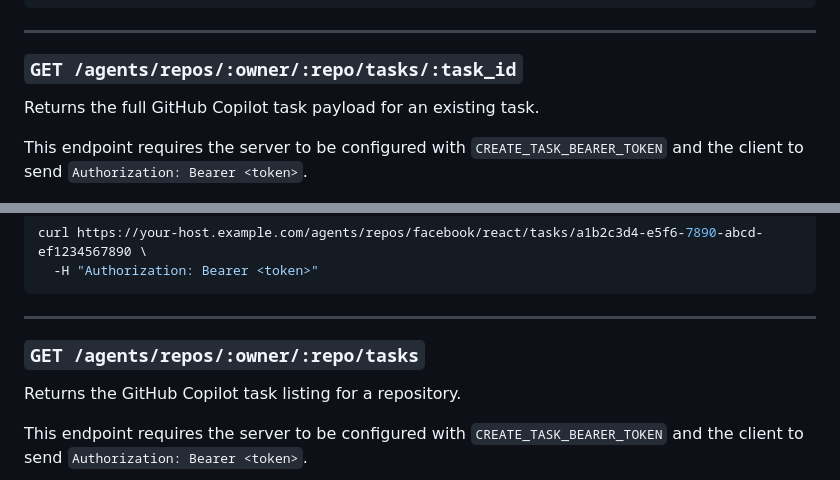
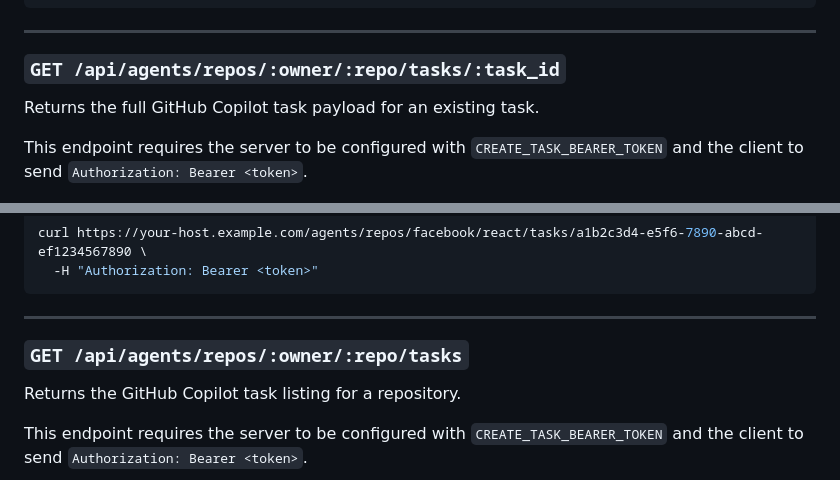
Before and after one commit to file-diff/file-diff-engine, a Markdown page: API.md, 2 parts joined by grey strips. Drawn GitHub-style.

Commit message:
fix api routes

```diff
--- a/API.md
+++ b/API.md
@@ -592,7 +592,7 @@ curl -X POST https://your-host.example.com/api/jobs/create-task \
 
 ---
 
-### `GET /agents/repos/:owner/:repo/tasks/:task_id`
+### `GET /api/agents/repos/:owner/:repo/tasks/:task_id`
 
 Returns the full GitHub Copilot task payload for an existing task.
 
@@ -621,7 +621,7 @@ curl https://your-host.example.com/agents/repos/facebook/react/tasks/a1b2c3d4-e5
 
 ---
 
-### `GET /agents/repos/:owner/:repo/tasks`
+### `GET /api/agents/repos/:owner/:repo/tasks`
 
 Returns the GitHub Copilot task listing for a repository.
 
```
